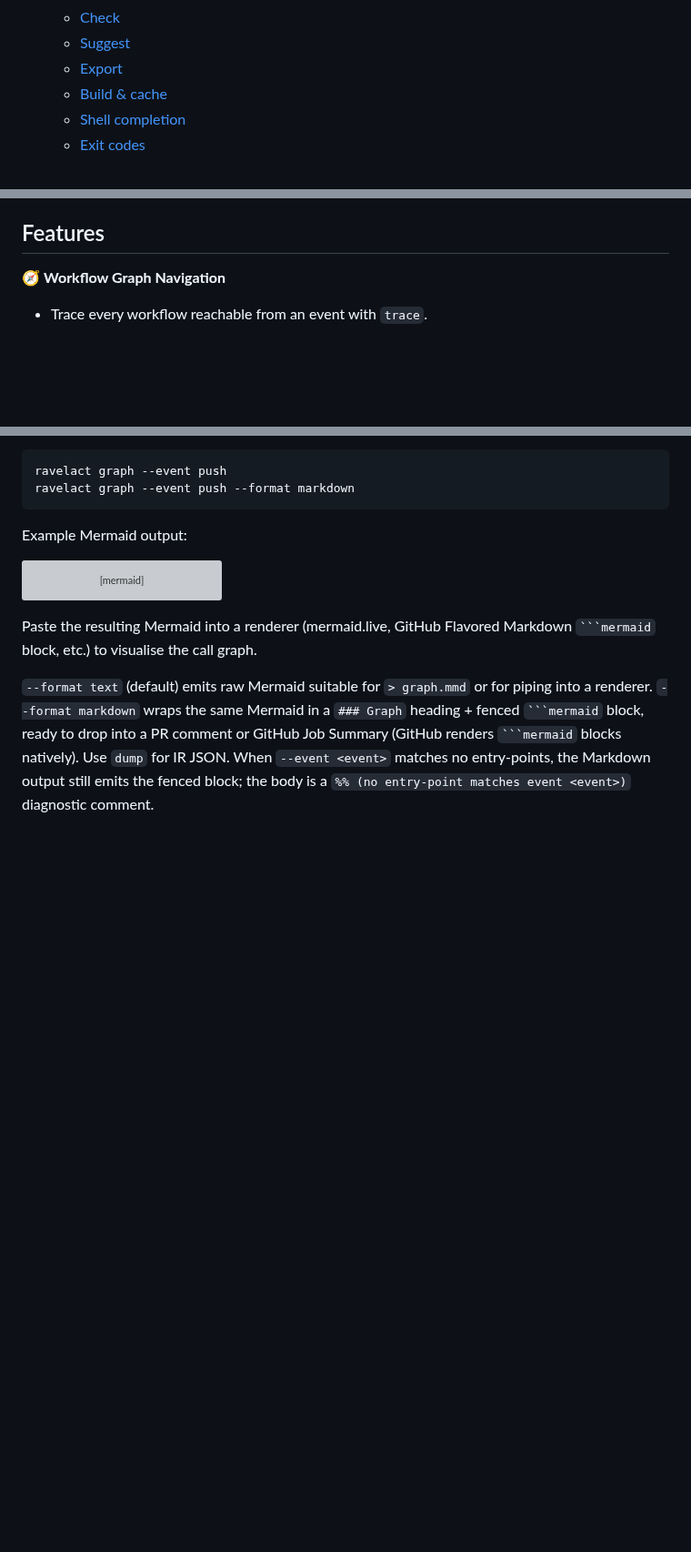
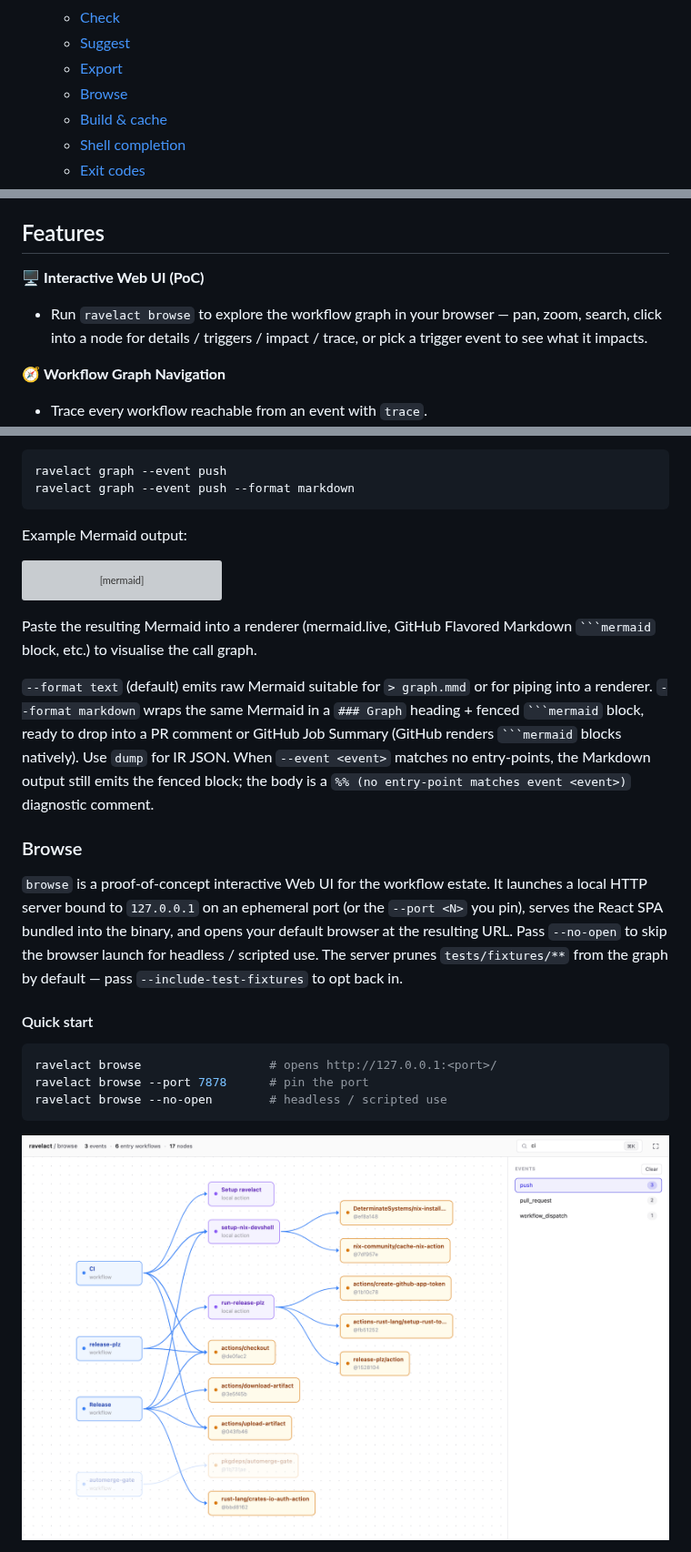
Before and after one commit to wadackel/ravelact, a Markdown page: README.md, 3 parts joined by grey strips. Shown at 91% size. Drawn GitHub-style; pictures changed too: docs/images/browse-overview.png (added); blank space fills up the shorter version; grey boxes are pictures that could not be loaded.

````diff
--- a/README.md
+++ b/README.md
@@ -33,6 +37,7 @@ It builds an IR from `.github/workflows/*.{yml,yaml}` and any `action.{yml,yaml}
   - [Check](#check)
   - [Suggest](#suggest)
   - [Export](#export)
+  - [Browse](#browse)
   - [Build & cache](#build--cache)
   - [Shell completion](#shell-completion)
   - [Exit codes](#exit-codes)
@@ -48,6 +53,9 @@ It builds an IR from `.github/workflows/*.{yml,yaml}` and any `action.{yml,yaml}
 - [License](#license)
 
 ## Features
+
+🖥️ **Interactive Web UI (PoC)**
+- Run `ravelact browse` to explore the workflow graph in your browser — pan, zoom, search, click into a node for details / triggers / impact / trace, or pick a trigger event to see what it impacts.
 
 🧭 **Workflow Graph Navigation**
 - Trace every workflow reachable from an event with `trace`.
@@ -721,3 +730,19 @@ Paste the resulting Mermaid into a renderer (mermaid.live, GitHub Flavored Markd
 
 `--format text` (default) emits raw Mermaid suitable for `> graph.mmd` or for piping into a renderer. `--format markdown` wraps the same Mermaid in a `### Graph` heading + fenced ` ```mermaid ` block, ready to drop into a PR comment or GitHub Job Summary (GitHub renders ` ```mermaid ` blocks natively). Use `dump` for IR JSON. When `--event <event>` matches no entry-points, the Markdown output still emits the fenced block; the body is a `%% (no entry-point matches event <event>)` diagnostic comment.
 
+### Browse
+
+`browse` is a proof-of-concept interactive Web UI for the workflow estate. It launches a local HTTP server bound to `127.0.0.1` on an ephemeral port (or the `--port <N>` you pin), serves the React SPA bundled into the binary, and opens your default browser at the resulting URL. Pass `--no-open` to skip the browser launch for headless / scripted use. The server prunes `tests/fixtures/**` from the graph by default — pass `--include-test-fixtures` to opt back in.
+
+#### Quick start
+
+```sh
+ravelact browse                  # opens http://127.0.0.1:<port>/
+ravelact browse --port 7878      # pin the port
+ravelact browse --no-open        # headless / scripted use
+```
+
+<p align="center">
+  <img src="docs/images/browse-overview.png" alt="ravelact browse — Overview pane with the push trigger event selected; the workflow graph fades every node not transitively reachable from a push-triggered entry workflow" width="720">
+</p>
+
````
Also changed, not shown: other parts of README.md (+27 -0 lines), docs/development.md (+25 -0 lines), docs/images/browse-hero.png (added), docs/images/browse-node-detail.png (added), docs/images/browse-search.png (added), 6 other files.
